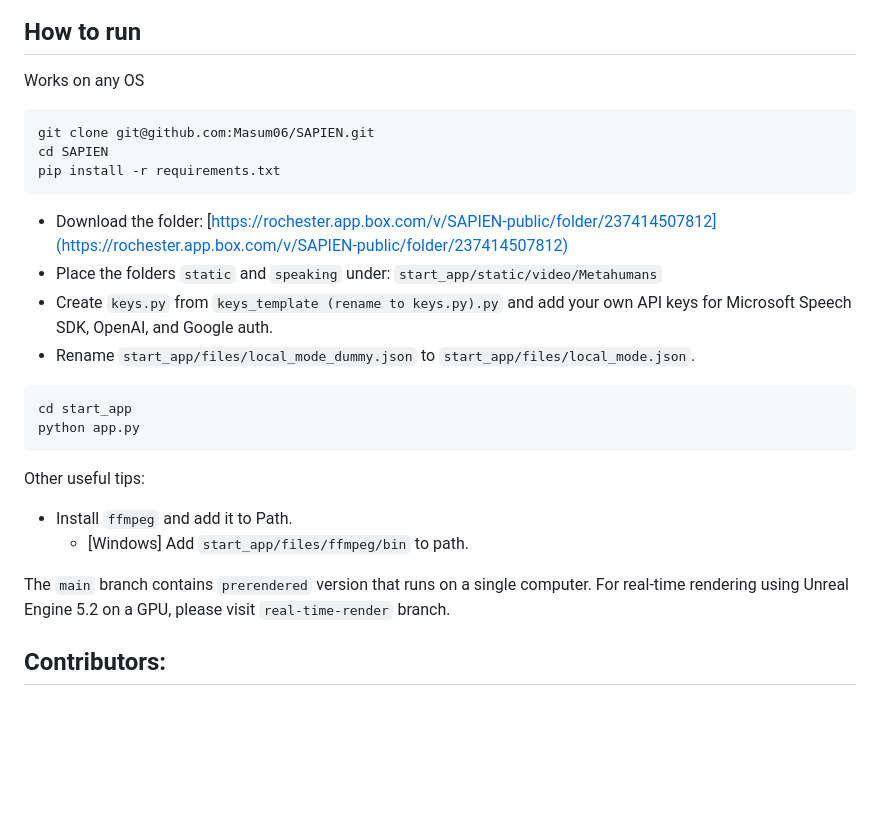
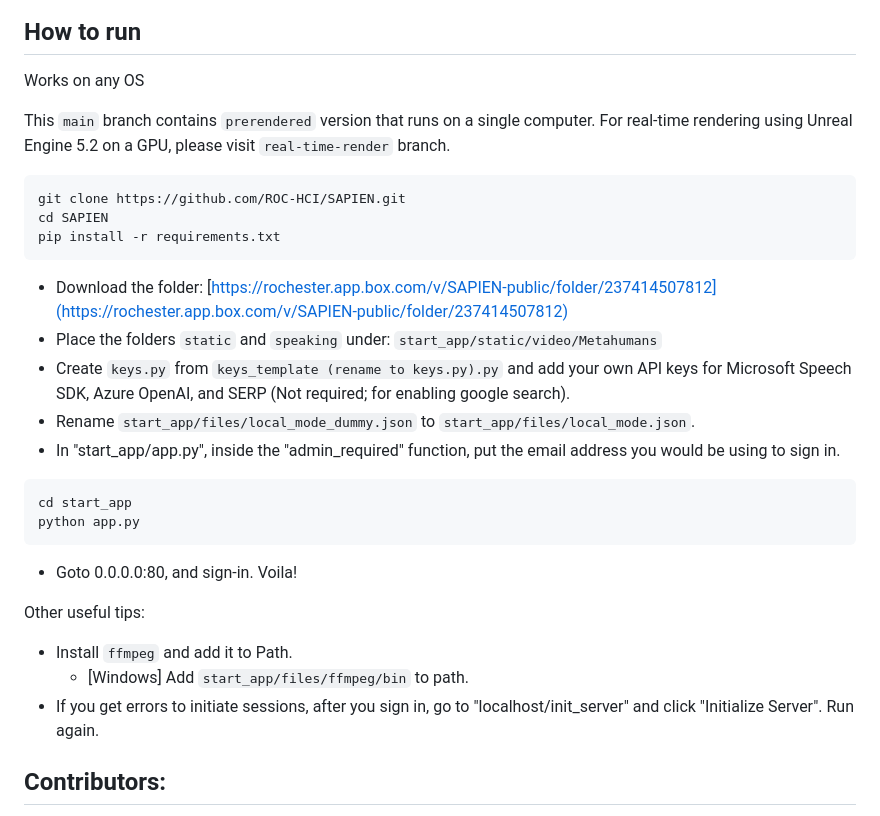
Before and after one commit to ROC-HCI/SAPIEN, a Markdown page: README.md, the part around the change. GitHub-like rendering; blank space fills up the shorter version.

Commit message:
Update README.md
Updated the README file to include a few clarifications.

````diff
--- a/README.md
+++ b/README.md
@@ -19,27 +19,34 @@ Masum Hasan, Cengiz Ozel, Sammy Potter, Ehsan Hoque (ACIIW 2023)
 
 Works on any OS
 
+This `main` branch contains `prerendered` version that runs on a single computer. For real-time rendering using Unreal Engine 5.2 on a GPU, please visit `real-time-render` branch.
+
+
 ```
-git clone git@github.com:Masum06/SAPIEN.git
+git clone https://github.com/ROC-HCI/SAPIEN.git
 cd SAPIEN
 pip install -r requirements.txt
 ```
 
 - Download the folder: [https://rochester.app.box.com/v/SAPIEN-public/folder/237414507812](https://rochester.app.box.com/v/SAPIEN-public/folder/237414507812)
 - Place the folders `static` and `speaking` under: `start_app/static/video/Metahumans`
-- Create `keys.py` from `keys_template (rename to keys.py).py` and add your own API keys for Microsoft Speech SDK, OpenAI, and Google auth.
+- Create `keys.py` from `keys_template (rename to keys.py).py` and add your own API keys for Microsoft Speech SDK, Azure OpenAI, and SERP (Not required; for enabling google search).
 - Rename `start_app/files/local_mode_dummy.json` to `start_app/files/local_mode.json`.
+- In "start_app/app.py", inside the "admin_required" function, put the email address you would be using to sign in.
+
 
 ```
 cd start_app
 python app.py
 ```
+- Goto 0.0.0.0:80, and sign-in. Voila!
+
 
 Other useful tips:
 - Install `ffmpeg` and add it to Path.
     - [Windows] Add `start_app/files/ffmpeg/bin` to path.
+- If you get errors to initiate sessions, after you sign in, go to "localhost/init_server" and click "Initialize Server". Run again.
 
-The `main` branch contains `prerendered` version that runs on a single computer. For real-time rendering using Unreal Engine 5.2 on a GPU, please visit `real-time-render` branch.
 
 ## Contributors:
 - [Masum Hasan](https://masumhasan.net/)
````
